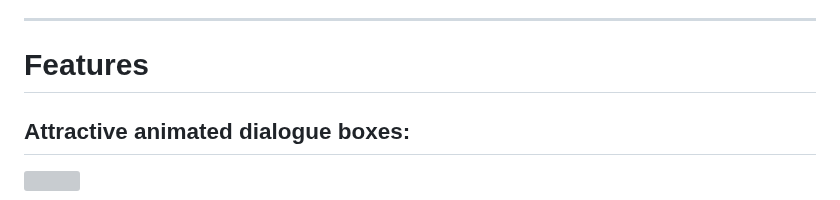
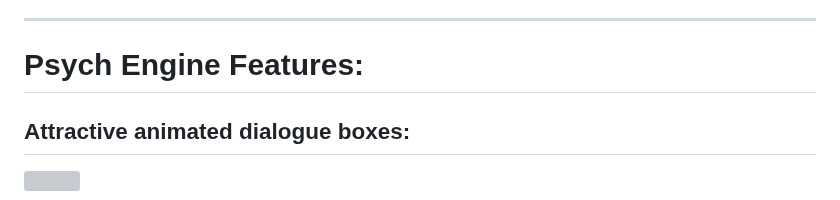
Before and after one commit to axelinharlemm69/DS-Engine, a Markdown page: README.md, the part around the change. GitHub-like rendering; grey boxes are pictures that could not be loaded.

```diff
--- a/README.md
+++ b/README.md
@@ -20,7 +20,7 @@ Engine originally based on PE Engine(0.7.1h) this engine improves fps gameplay a
 * Nebula the Zorua - LUA JIT Fork and some Lua reworks
 _____________________________________
 
-# Features
+# Psych Engine Features:
 
 ## Attractive animated dialogue boxes:
 
```
